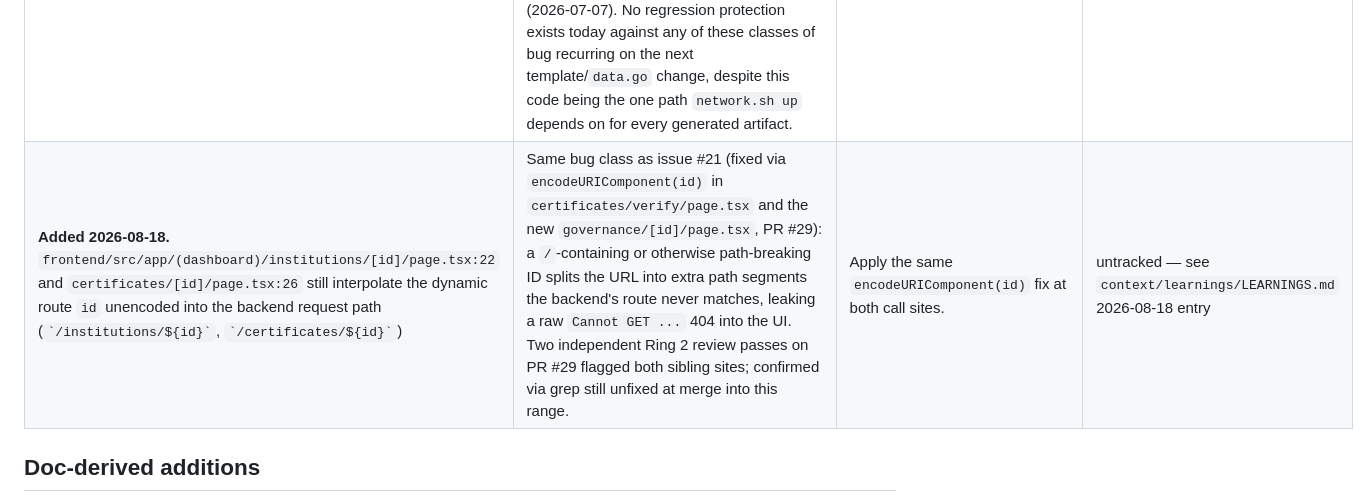
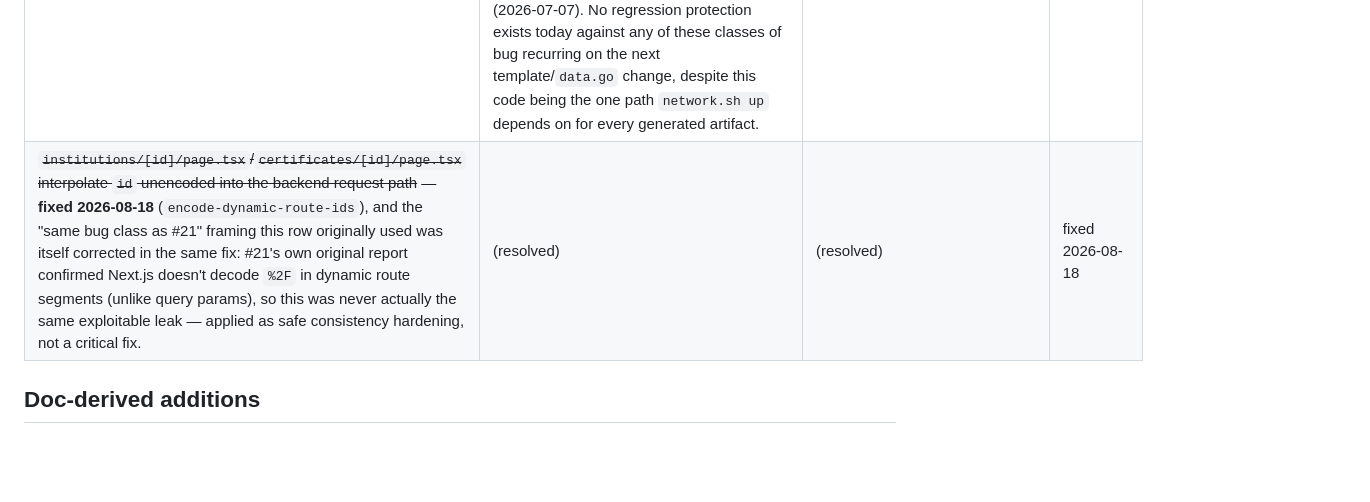
Before and after one commit to neethumuthu/BLC-Consortium-MVP, a Markdown page: context/codebase/CONCERNS.md, the part around the change. Drawn GitHub-style; blank space fills up the shorter version.

```diff
--- a/context/codebase/CONCERNS.md
+++ b/context/codebase/CONCERNS.md
@@ -34,7 +34,7 @@ owner: tech lead
 | `backend/src/common/filters/fabric-exception.filter.ts` HTTP-status mapping (lines 51-96) is built entirely on regex-matching the literal text of Go `fmt.Errorf` strings from chaincode, and its own header comment calls this table "a FIRST DRAFT, not verified against live output yet ... correct this table against real observed data before treating it as final" | Any future wording change in a chaincode error message (e.g. rephrasing "is not the issuer of" in `revokecertificate.go` line 38) silently stops mapping to 403 and falls through to a generic 422, changing API behavior with no compile-time signal on either side of the Nest/Go boundary. | Introduce a structured error-code convention chaincode can emit (even a simple prefix convention) instead of matching prose; add a contract test that exercises each mapped error path end-to-end. | untracked |
 | Every peer container bind-mounts the host Docker socket (`/var/run/docker.sock:/host/var/run/docker.sock`, present in `docker/peer-base.yaml` line 30, every generated peer service in `network/generated/docker-compose-net.yaml`, and `network/scripts/org-add.sh` lines 226/243 for runtime-added orgs) | This is Fabric's standard "peer spawns chaincode containers via the host Docker daemon" pattern, but it also means compromising any one peer process yields effective root-equivalent control of the host's Docker daemon (and everything else running under it). | Acceptable for a local/dev network; flag explicitly before any non-local deployment, and evaluate Fabric's builder/external-service alternatives that avoid the raw socket mount. | untracked |
 | `network/cmd/blcgen` and `network/internal/generate` — the sole generator for the network's entire `configtx.yaml`/Docker Compose/connection-profile output — have zero automated tests (only `network/internal/config` has a test file, `validate_test.go`) | Not a hypothetical gap: this exact code has a three-incident history in `docs/BUILD_LOG.md`/`docs/ERROR_LOG.md`, each caught only by a human manually reading generated output, never by a failing command — a hardcoded crypto-path segment that broke genesis-block generation (2026-07-06), a hardcoded `localhost` value that would have silently broken multi-container Raft/gossip networking (2026-07-07), and a YAML merge-key mistake that silently dropped every TLS environment variable from generated containers while `docker compose config` still validated cleanly (2026-07-07). No regression protection exists today against any of these classes of bug recurring on the next template/`data.go` change, despite this code being the one path `network.sh up` depends on for every generated artifact. | Add tests that assert on actual resolved output content (e.g. snapshot/golden-file tests over `blcgen generate`'s rendered YAML/JSON), not just "does it parse" — syntactic validity already passed in the incident that slipped through hardest (the YAML merge-key bug). | untracked |
-| **Added 2026-08-18.** `frontend/src/app/(dashboard)/institutions/[id]/page.tsx:22` and `certificates/[id]/page.tsx:26` still interpolate the dynamic route `id` unencoded into the backend request path (`` `/institutions/${id}` ``, `` `/certificates/${id}` ``) | Same bug class as issue #21 (fixed via `encodeURIComponent(id)` in `certificates/verify/page.tsx` and the new `governance/[id]/page.tsx`, PR #29): a `/`-containing or otherwise path-breaking ID splits the URL into extra path segments the backend's route never matches, leaking a raw `Cannot GET ...` 404 into the UI. Two independent Ring 2 review passes on PR #29 flagged both sibling sites; confirmed via grep still unfixed at merge into this range. | Apply the same `encodeURIComponent(id)` fix at both call sites. | untracked — see `context/learnings/LEARNINGS.md` 2026-08-18 entry |
+| ~~`institutions/[id]/page.tsx`/`certificates/[id]/page.tsx` interpolate `id` unencoded into the backend request path~~ — **fixed 2026-08-18** (`encode-dynamic-route-ids`), and the "same bug class as #21" framing this row originally used was itself corrected in the same fix: #21's own original report confirmed Next.js doesn't decode `%2F` in dynamic route segments (unlike query params), so this was never actually the same exploitable leak — applied as safe consistency hardening, not a critical fix. | (resolved) | (resolved) | fixed 2026-08-18 |
 
 ## Doc-derived additions
 
```
Also changed, not shown: context/learnings/LEARNINGS.md (+1 -1 lines).
